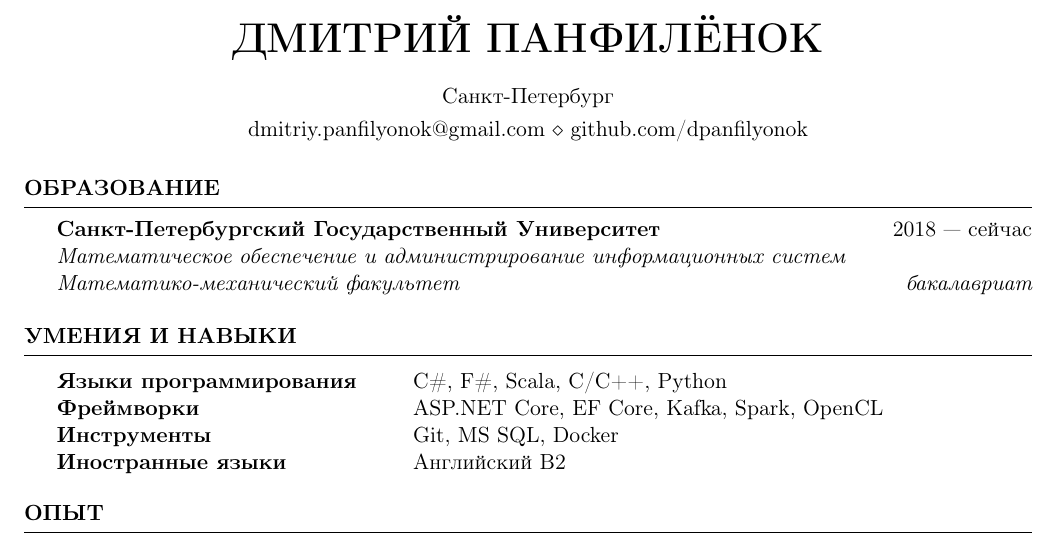
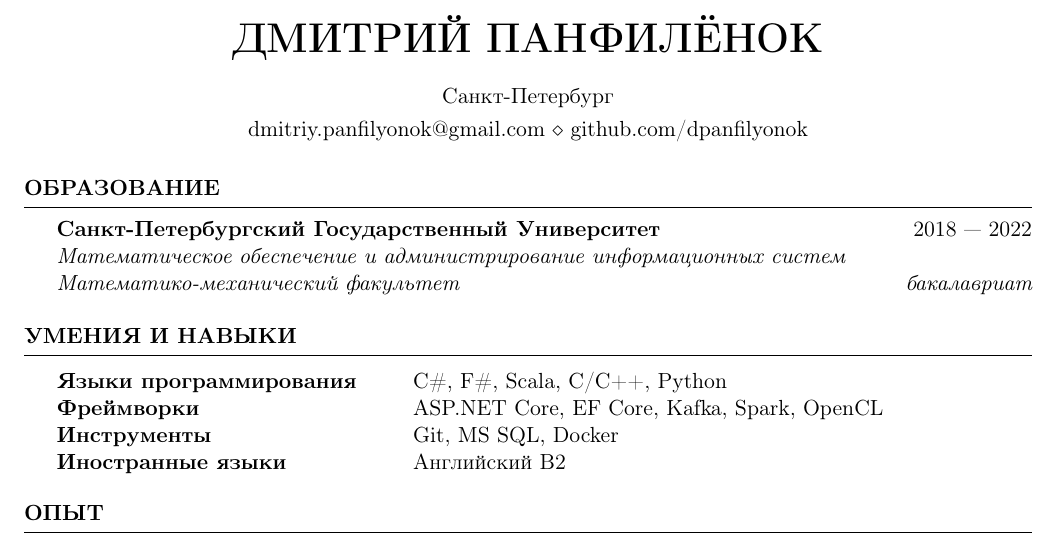
Before and after one commit to dpanfilyonok/cv, a LaTeX CV (PanfilyonokCV-ru.tex): part of the page, cut so that both start at the same text. Compiled offline with pdfLaTeX.

Commit message:
Change completion date

```diff
--- a/PanfilyonokCV-ru.tex
+++ b/PanfilyonokCV-ru.tex
@@ -45,7 +45,7 @@
 
 \begin{rSection}{Образование}
 
-{\bf Санкт-Петербургский Государственный Университет} \hfill {2018 --- сейчас} \\
+{\bf Санкт-Петербургский Государственный Университет} \hfill {2018 --- 2022} \\
 {\em Математическое обеспечение и администрирование информационных систем} \\
 {\em Математико-механический факультет} \hfill {\em бакалавриат}
 
```
